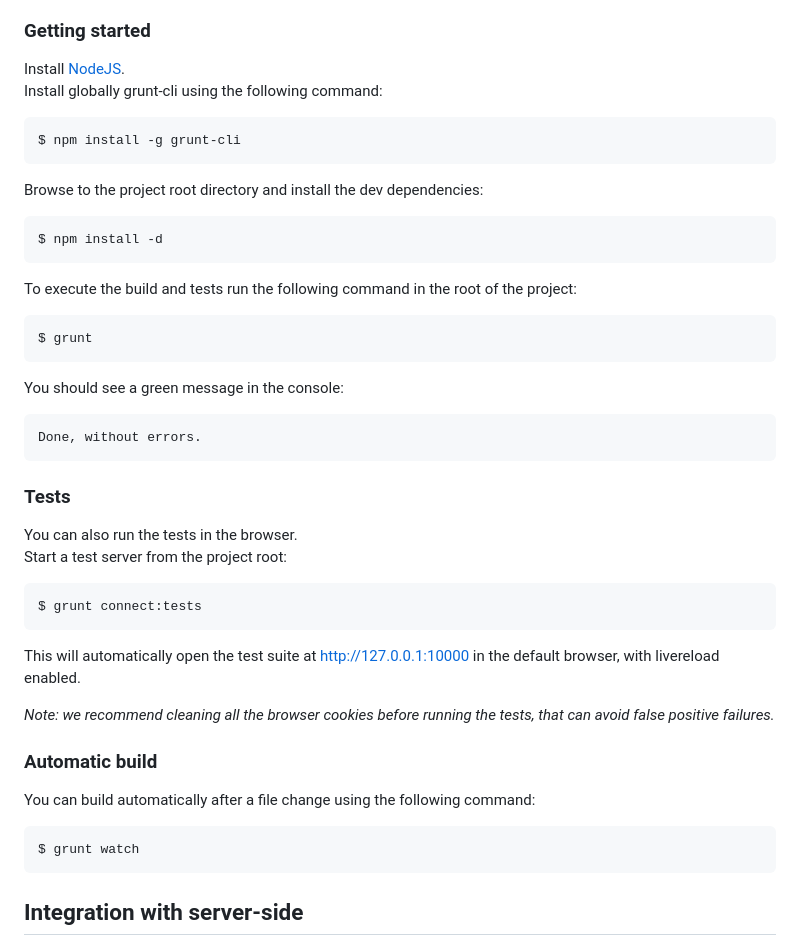
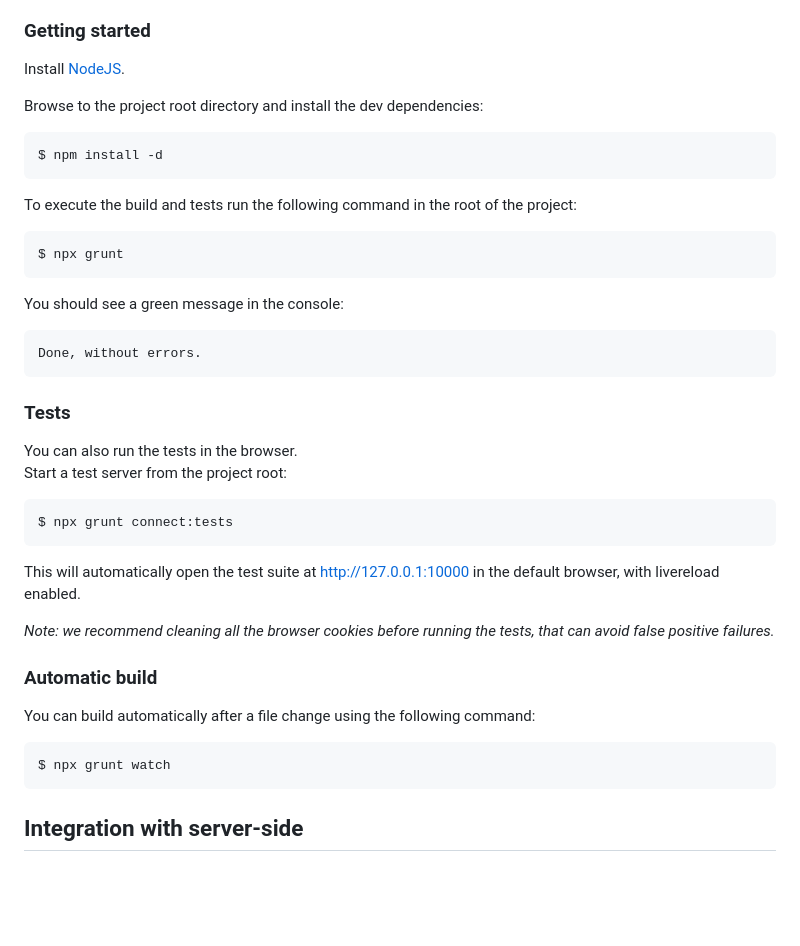
Before and after one commit to js-cookie/js-cookie, a Markdown page: CONTRIBUTING.md, the part around the change. Drawn GitHub-style; blank space fills up the shorter version.

Commit message:
Update grunt setup info

```diff
--- a/CONTRIBUTING.md
+++ b/CONTRIBUTING.md
@@ -22,9 +22,6 @@ We use the following tools for development:
 ### Getting started
 
 Install [NodeJS](http://nodejs.org/).
-Install globally grunt-cli using the following command:
-
-    $ npm install -g grunt-cli
 
 Browse to the project root directory and install the dev dependencies:
 
@@ -32,7 +29,7 @@ Browse to the project root directory and install the dev dependencies:
 
 To execute the build and tests run the following command in the root of the project:
 
-    $ grunt
+    $ npx grunt
 
 You should see a green message in the console:
 
@@ -43,7 +40,7 @@ You should see a green message in the console:
 You can also run the tests in the browser.
 Start a test server from the project root:
 
-    $ grunt connect:tests
+    $ npx grunt connect:tests
 
 This will automatically open the test suite at http://127.0.0.1:10000 in the default browser, with livereload enabled.
 
@@ -53,7 +50,7 @@ _Note: we recommend cleaning all the browser cookies before running the tests, t
 
 You can build automatically after a file change using the following command:
 
-    $ grunt watch
+    $ npx grunt watch
 
 ## Integration with server-side
 
```
